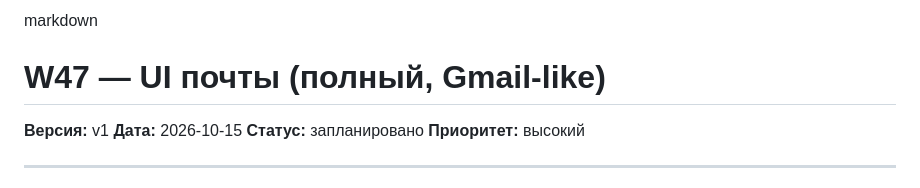
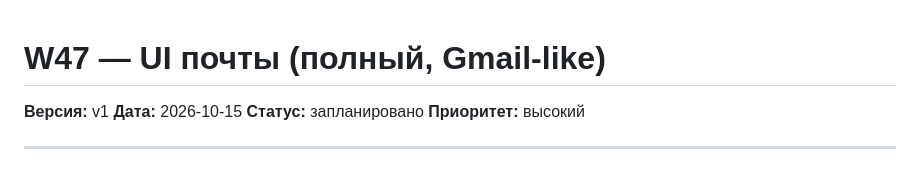
Before and after one commit to cherkashinin89/platform, a Markdown page: docs/tasks/W47.md, the part around the change. Rendered like a GitHub page.

Commit message:
случайно удалил

```diff
--- a/docs/tasks/W47.md
+++ b/docs/tasks/W47.md
@@ -1,4 +1,3 @@
-markdown
 # W47 — UI почты (полный, Gmail-like)
 
 **Версия:** v1
```
